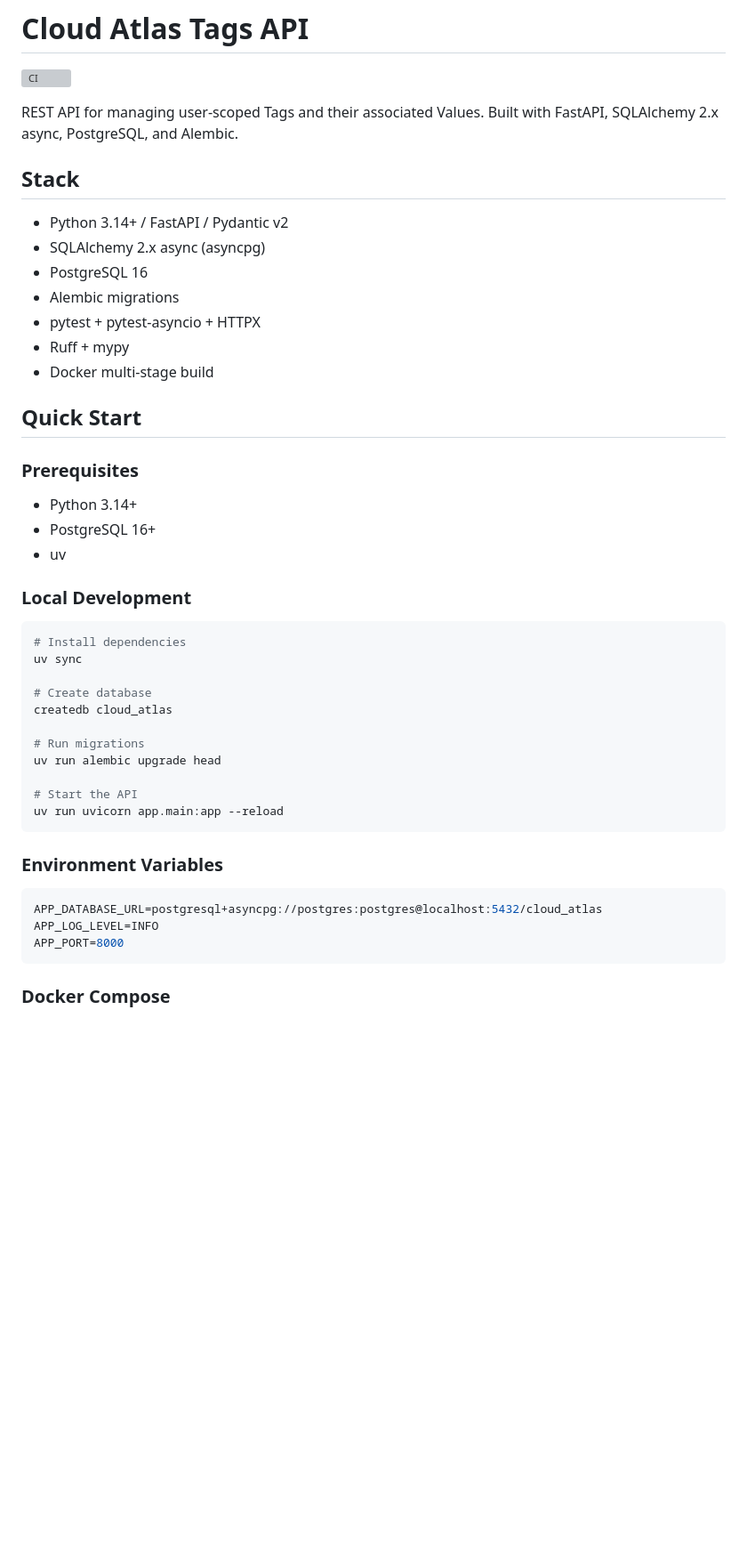
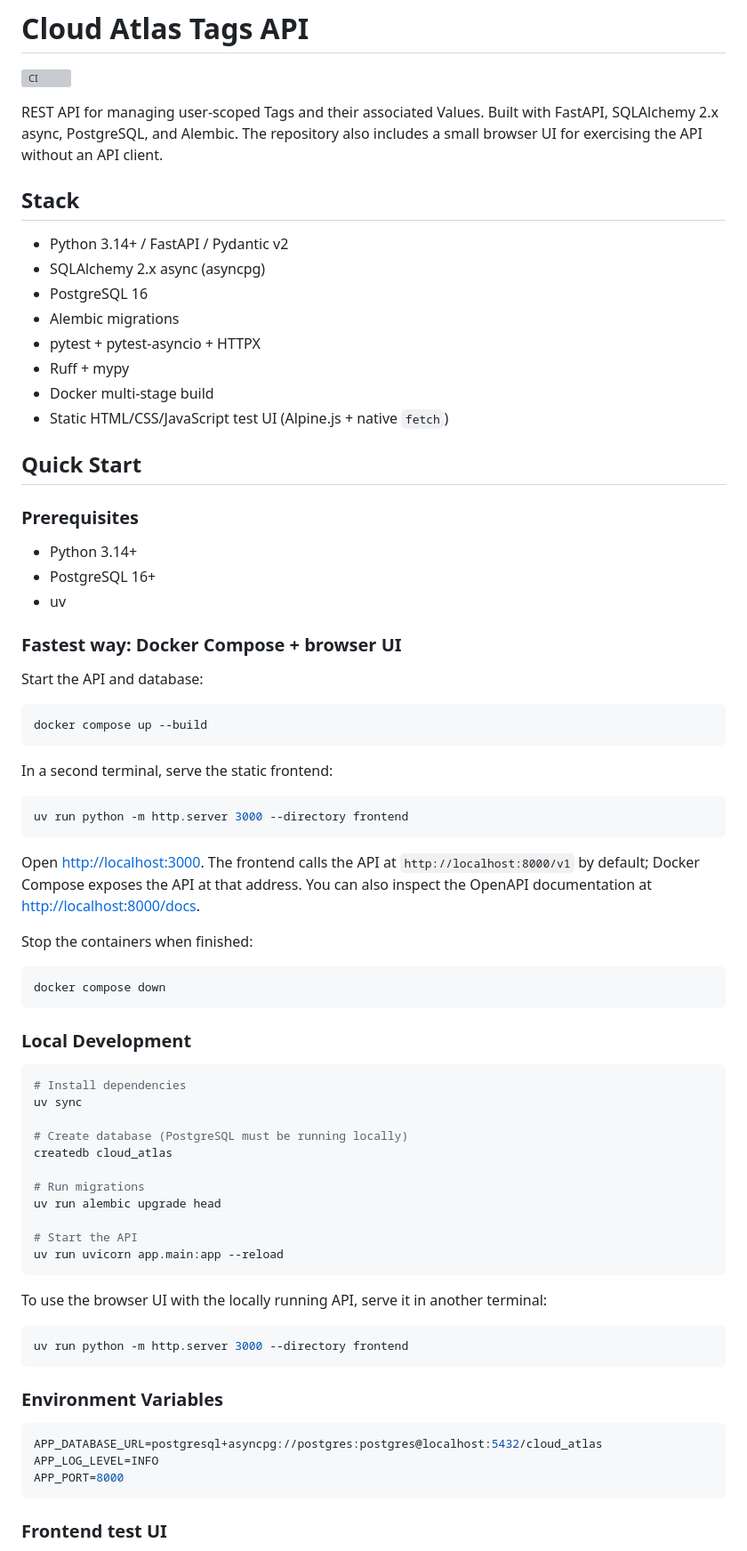
Before and after one commit to Acauhi99/cloud-atlas, a Markdown page: README.md, the part around one of its changes. Shown at 89% size. Rendered like a GitHub page; blank space fills up the shorter version; grey boxes are pictures that could not be loaded.

Commit message:
docs: document frontend test UI

````diff
--- a/README.md
+++ b/README.md
@@ -2,7 +2,7 @@
 
 [![CI](https://github.com/Acauhi99/cloud-atlas/actions/workflows/ci.yml/badge.svg)](https://github.com/Acauhi99/cloud-atlas/actions/workflows/ci.yml)
 
-REST API for managing user-scoped Tags and their associated Values. Built with FastAPI, SQLAlchemy 2.x async, PostgreSQL, and Alembic.
+REST API for managing user-scoped Tags and their associated Values. Built with FastAPI, SQLAlchemy 2.x async, PostgreSQL, and Alembic. The repository also includes a small browser UI for exercising the API without an API client.
 
 ## Stack
 
@@ -13,6 +13,7 @@ REST API for managing user-scoped Tags and their associated Values. Built with F
 - pytest + pytest-asyncio + HTTPX
 - Ruff + mypy
 - Docker multi-stage build
+- Static HTML/CSS/JavaScript test UI (Alpine.js + native `fetch`)
 
 ## Quick Start
 
@@ -22,13 +23,35 @@ REST API for managing user-scoped Tags and their associated Values. Built with F
 - PostgreSQL 16+
 - uv
 
+### Fastest way: Docker Compose + browser UI
+
+Start the API and database:
+
+```bash
+docker compose up --build
+```
+
+In a second terminal, serve the static frontend:
+
+```bash
+uv run python -m http.server 3000 --directory frontend
+```
+
+Open [http://localhost:3000](http://localhost:3000). The frontend calls the API at `http://localhost:8000/v1` by default; Docker Compose exposes the API at that address. You can also inspect the OpenAPI documentation at [http://localhost:8000/docs](http://localhost:8000/docs).
+
+Stop the containers when finished:
+
+```bash
+docker compose down
+```
+
 ### Local Development
 
 ```bash
 # Install dependencies
 uv sync
 
-# Create database
+# Create database (PostgreSQL must be running locally)
 createdb cloud_atlas
 
 # Run migrations
@@ -36,6 +59,12 @@ uv run alembic upgrade head
 
 # Start the API
 uv run uvicorn app.main:app --reload
+```
+
+To use the browser UI with the locally running API, serve it in another terminal:
+
+```bash
+uv run python -m http.server 3000 --directory frontend
 ```
 
 ### Environment Variables
@@ -46,5 +75,5 @@ APP_LOG_LEVEL=INFO
 APP_PORT=8000
 ```
 
-### Docker Compose
+### Frontend test UI
 
````
Also changed, not shown: other parts of README.md (+19 -4 lines).
